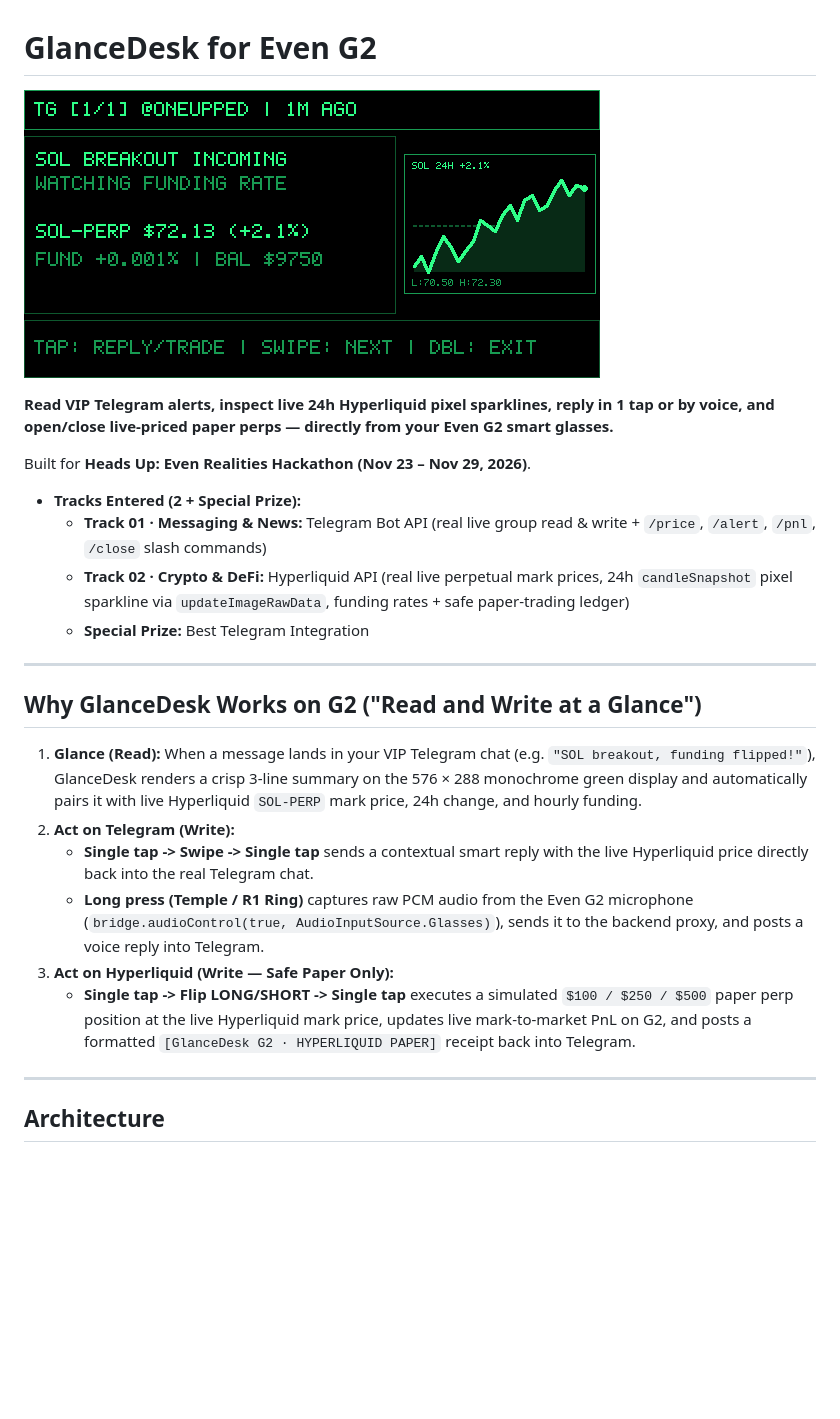
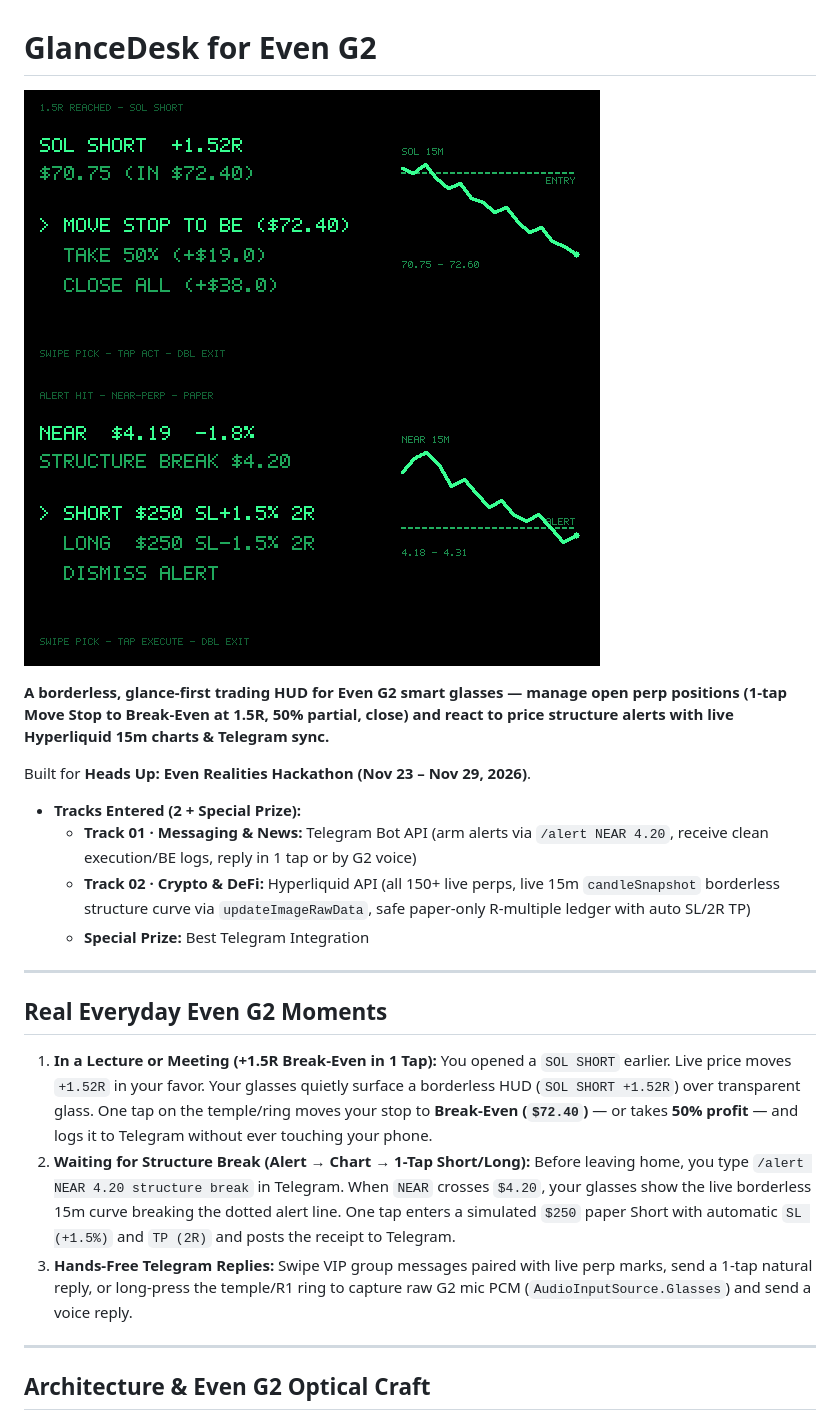
Before and after one commit to onetwoupped/even-g2-glancedesk, a Markdown page: README.md, the part around one of its changes. Drawn GitHub-style; pictures changed too: artifacts/g2_alert_entry.png (added), artifacts/g2_feed_preview.png; blank space fills up the shorter version.

Commit message:
feat(v3): borderless AR HUD, 1.5R Break-Even management, 50% partial, 15m structure alerts across all 150+ Hyperliquid perps

````diff
--- a/README.md
+++ b/README.md
@@ -1,28 +1,26 @@
 # GlanceDesk for Even G2
 
-![GlanceDesk Even G2 576x288 Display](artifacts/g2_feed_preview.png)
+![GlanceDesk 1.5R Break-Even HUD](artifacts/g2_feed_preview.png)
+![GlanceDesk Alert Structure Break HUD](artifacts/g2_alert_entry.png)
 
-**Read VIP Telegram alerts, inspect live 24h Hyperliquid pixel sparklines, reply in 1 tap or by voice, and open/close live-priced paper perps — directly from your Even G2 smart glasses.**
+**A borderless, glance-first trading HUD for Even G2 smart glasses — manage open perp positions (1-tap Move Stop to Break-Even at 1.5R, 50% partial, close) and react to price structure alerts with live Hyperliquid 15m charts & Telegram sync.**
 
 Built for **Heads Up: Even Realities Hackathon (Nov 23 – Nov 29, 2026)**.
 
 - **Tracks Entered (2 + Special Prize):**
-  - **Track 01 · Messaging & News:** Telegram Bot API (real live group read & write + `/price`, `/alert`, `/pnl`, `/close` slash commands)
-  - **Track 02 · Crypto & DeFi:** Hyperliquid API (real live perpetual mark prices, 24h `candleSnapshot` pixel sparkline via `updateImageRawData`, funding rates + safe paper-trading ledger)
+  - **Track 01 · Messaging & News:** Telegram Bot API (arm alerts via `/alert NEAR 4.20`, receive clean execution/BE logs, reply in 1 tap or by G2 voice)
+  - **Track 02 · Crypto & DeFi:** Hyperliquid API (all 150+ live perps, live 15m `candleSnapshot` borderless structure curve via `updateImageRawData`, safe paper-only R-multiple ledger with auto SL/2R TP)
   - **Special Prize:** Best Telegram Integration
 
 ---
 
-## Why GlanceDesk Works on G2 ("Read and Write at a Glance")
-1. **Glance (Read):** When a message lands in your VIP Telegram chat (e.g. `"SOL breakout, funding flipped!"`), GlanceDesk renders a crisp 3-line summary on the 576 × 288 monochrome green display and automatically pairs it with live Hyperliquid `SOL-PERP` mark price, 24h change, and hourly funding.
-2. **Act on Telegram (Write):**
-   - **Single tap -> Swipe -> Single tap** sends a contextual smart reply with the live Hyperliquid price directly back into the real Telegram chat.
-   - **Long press (Temple / R1 Ring)** captures raw PCM audio from the Even G2 microphone (`bridge.audioControl(true, AudioInputSource.Glasses)`), sends it to the backend proxy, and posts a voice reply into Telegram.
-3. **Act on Hyperliquid (Write — Safe Paper Only):**
-   - **Single tap -> Flip LONG/SHORT -> Single tap** executes a simulated `$100 / $250 / $500` paper perp position at the live Hyperliquid mark price, updates live mark-to-market PnL on G2, and posts a formatted `[GlanceDesk G2 · HYPERLIQUID PAPER]` receipt back into Telegram.
+## Real Everyday Even G2 Moments
+1. **In a Lecture or Meeting (+1.5R Break-Even in 1 Tap):** You opened a `SOL SHORT` earlier. Live price moves `+1.52R` in your favor. Your glasses quietly surface a borderless HUD (`SOL SHORT +1.52R`) over transparent glass. One tap on the temple/ring moves your stop to **Break-Even (`$72.40`)** — or takes **50% profit** — and logs it to Telegram without ever touching your phone.
+2. **Waiting for Structure Break (Alert → Chart → 1-Tap Short/Long):** Before leaving home, you type `/alert NEAR 4.20 structure break` in Telegram. When `NEAR` crosses `$4.20`, your glasses show the live borderless 15m curve breaking the dotted alert line. One tap enters a simulated `$250` paper Short with automatic `SL (+1.5%)` and `TP (2R)` and posts the receipt to Telegram.
+3. **Hands-Free Telegram Replies:** Swipe VIP group messages paired with live perp marks, send a 1-tap natural reply, or long-press the temple/R1 ring to capture raw G2 mic PCM (`AudioInputSource.Glasses`) and send a voice reply.
 
 ---
 
-## Architecture
+## Architecture & Even G2 Optical Craft
 ```mermaid
 flowchart LR
````
Also changed, not shown: other parts of README.md (+21 -21 lines), DEMO_SCRIPT.md (+5 -5 lines), 13 other files.
